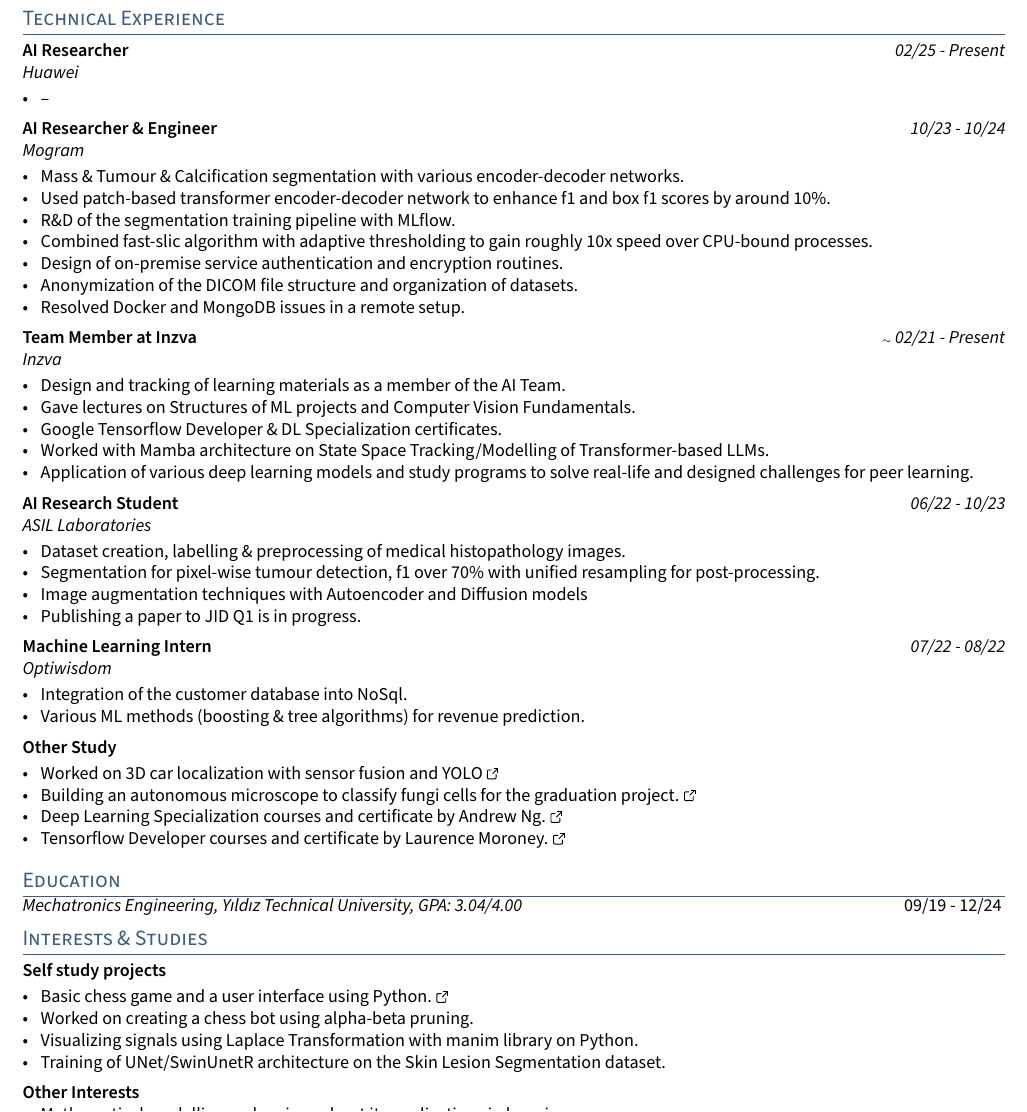
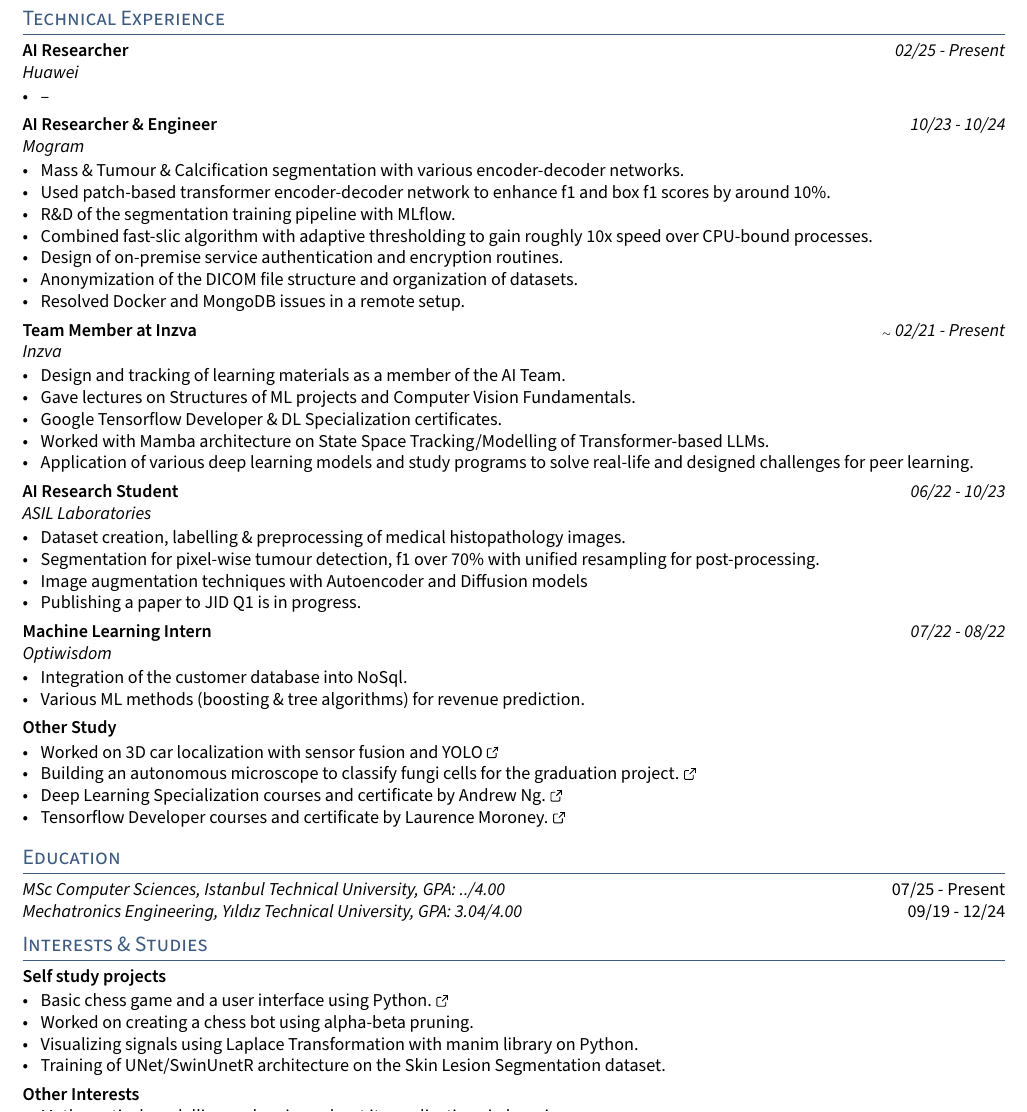
Before and after one commit to denizberkin/resume, a LaTeX CV (resume.tex, which reads sections/activities.tex, sections/education.tex): part of the page, cut so that both start at the same text. Compiled offline with pdfLaTeX.

Commit message:
move and edit some tex files, notes on formatting to help latex2html converter

```diff
--- a/sections/activities.tex
+++ b/sections/activities.tex
@@ -10,8 +19,8 @@
 \item Worked on creating a chess bot using alpha-beta pruning.
 \item Visualizing signals using Laplace Transformation with manim library on Python.
 \item Training of \href{https://arxiv.org/pdf/1505.04597}{\color{black}{UNet}}/\href{https://arxiv.org/pdf/2201.01266}{\color{black}{SwinUnetR}} architecture on the Skin Lesion Segmentation dataset.
+\end{zitemize}
 
-\end{zitemize}
 
 \subsection{Other Interests}
 \begin{zitemize}
--- a/sections/education.tex
+++ b/sections/education.tex
@@ -1,8 +1,11 @@
 \documentclass[letter,14pt]{article}
 \usepackage{TLCresume}
-\begin{document}
 
-\textit{Mechatronics Engineering, Yıldız Technical University, GPA: 3.04/4.00} 	\hfill 09/19 - 12/24 \scriptsize{}
+% FORMAT:
+% \textit{Degree, Institution, GPA: X.XX/4.00} \hfill MM/YY - MM/YY
 
 
+\begin{document}
+\textit{MSc Computer Sciences, Istanbul Technical University, GPA: ../4.00} \hfill 07/25 - Present\\
+\textit{Mechatronics Engineering, Yıldız Technical University, GPA: 3.04/4.00} 	\hfill 09/19 - 12/24 \\
 \end{document}
```
Also changed, not shown: sections/skills.tex (+7 -0 lines), sections/TLCresume.sty (renamed from TLCresume.sty), sections/_header.tex (renamed from _header.tex), sections/activities.tex (9 more changed lines).
